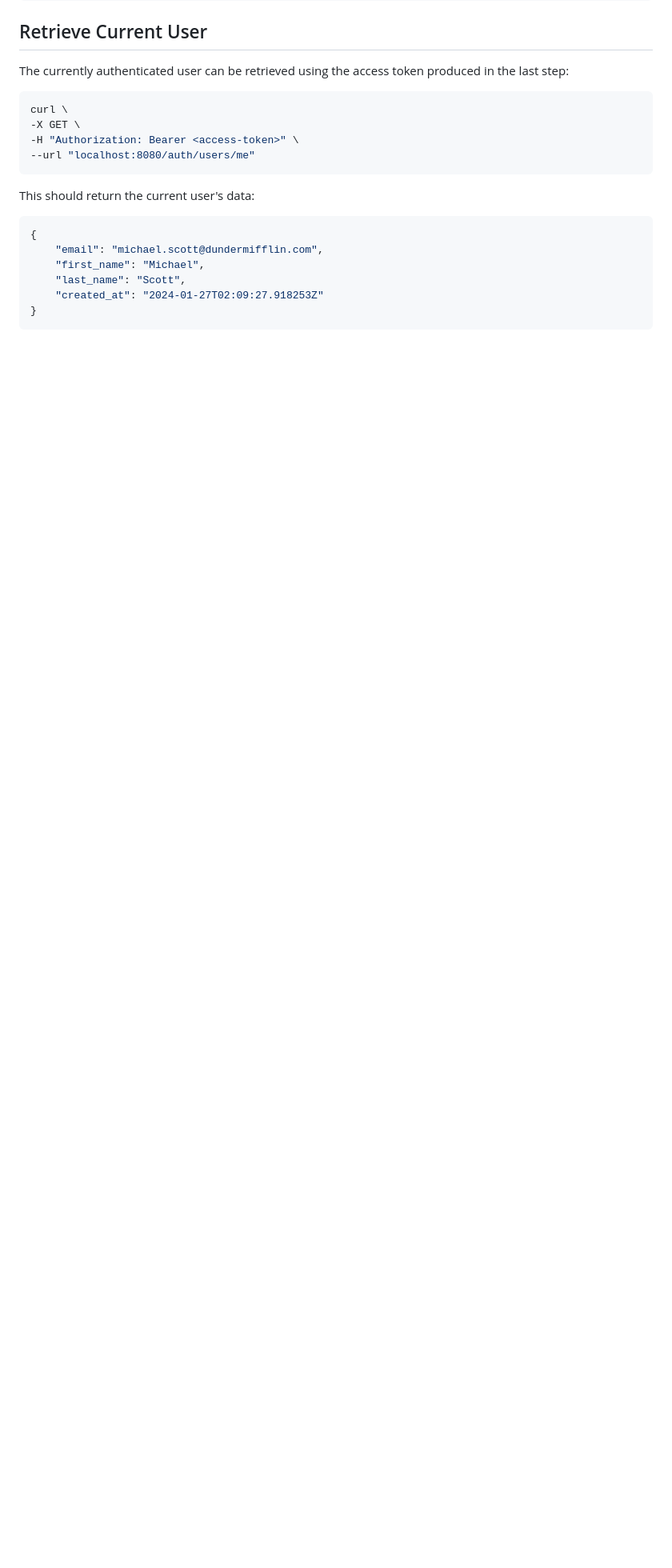
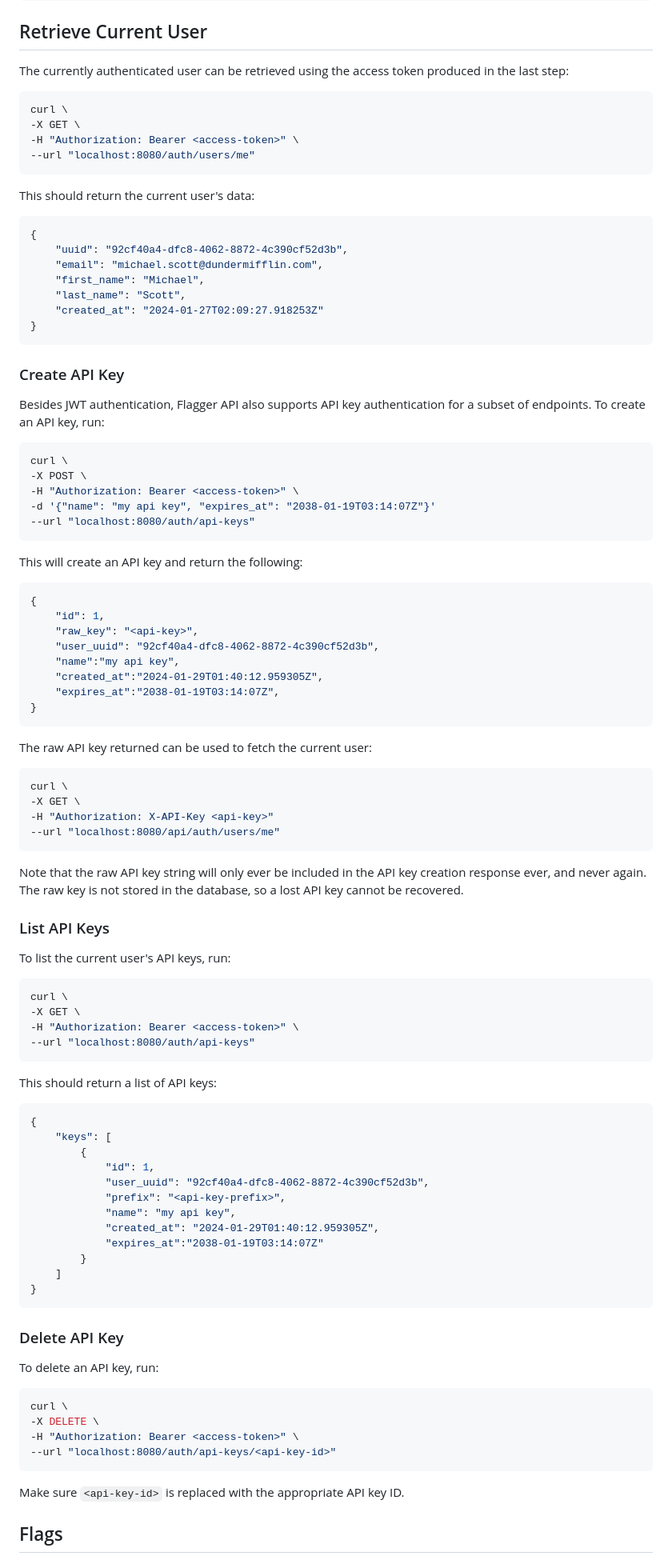
Before and after one commit to alvii147/flagger-api, a Markdown page: README.md, the part around the change printed below. Shown: that part at 80% size. Rendered like a GitHub page; blank space fills up the shorter version.

Commit message:
add all auth endpoints to readme

````diff
--- a/README.md
+++ b/README.md
@@ -217,9 +218,90 @@ This should return the current user's data:
 
 ```json
 {
+    "uuid": "92cf40a4-dfc8-4062-8872-4c390cf52d3b",
     "email": "michael.scott@dundermifflin.com",
     "first_name": "Michael",
     "last_name": "Scott",
     "created_at": "2024-01-27T02:09:27.918253Z"
 }
 ```
+
+### Create API Key
+
+Besides JWT authentication, Flagger API also supports API key authentication for a subset of endpoints. To create an API key, run:
+
+```bash
+curl \
+-X POST \
+-H "Authorization: Bearer <access-token>" \
+-d '{"name": "my api key", "expires_at": "2038-01-19T03:14:07Z"}'
+--url "localhost:8080/auth/api-keys"
+```
+
+This will create an API key and return the following:
+
+```json
+{
+    "id": 1,
+    "raw_key": "<api-key>",
+    "user_uuid": "92cf40a4-dfc8-4062-8872-4c390cf52d3b",
+    "name":"my api key",
+    "created_at":"2024-01-29T01:40:12.959305Z",
+    "expires_at":"2038-01-19T03:14:07Z",
+}
+```
+
+The raw API key returned can be used to fetch the current user:
+
+```bash
+curl \
+-X GET \
+-H "Authorization: X-API-Key <api-key>"
+--url "localhost:8080/api/auth/users/me"
+```
+
+Note that the raw API key string will only ever be included in the API key creation response ever, and never again. The raw key is not stored in the database, so a lost API key cannot be recovered.
+
+### List API Keys
+
+To list the current user's API keys, run:
+
+```bash
+curl \
+-X GET \
+-H "Authorization: Bearer <access-token>" \
+--url "localhost:8080/auth/api-keys"
+```
+
+This should return a list of API keys:
+
+```json
+{
+    "keys": [
+        {
+            "id": 1,
+            "user_uuid": "92cf40a4-dfc8-4062-8872-4c390cf52d3b",
+            "prefix": "<api-key-prefix>",
+            "name": "my api key",
+            "created_at": "2024-01-29T01:40:12.959305Z",
+            "expires_at":"2038-01-19T03:14:07Z"
+        }
+    ]
+}
+```
+
+### Delete API Key
+
+To delete an API key, run:
+
+```bash
+curl \
+-X DELETE \
+-H "Authorization: Bearer <access-token>" \
+--url "localhost:8080/auth/api-keys/<api-key-id>"
+```
+
+Make sure `<api-key-id>` is replaced with the appropriate API key ID.
+
+## Flags
+
````
Also changed, not shown: other parts of README.md (+10 -0 lines).
